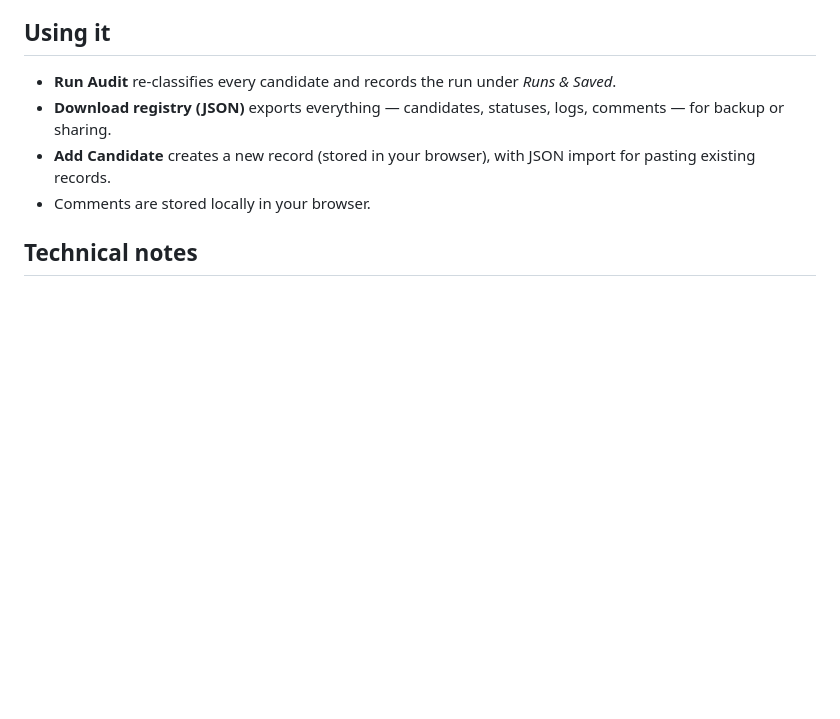
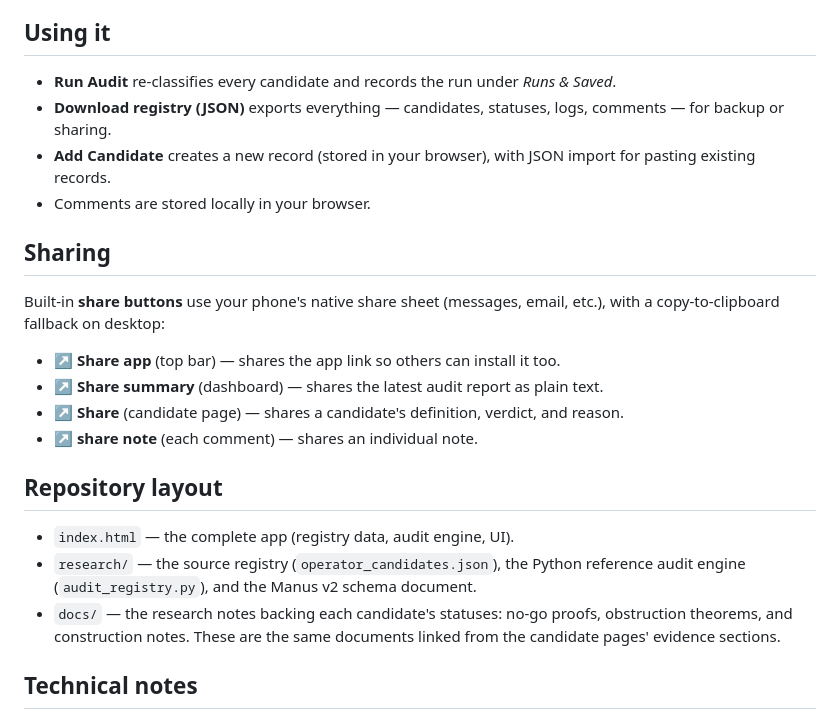
Before and after one commit to 7n7ttz9r65-art/operator-registry, a Markdown page: README.md, the part around the change. GitHub-like rendering; blank space fills up the shorter version.

Commit message:
Document share features and docs/ layout

```diff
--- a/README.md
+++ b/README.md
@@ -38,6 +38,21 @@ The registry ships with 9 seeded candidates (3 REJECTED, 1 CONDITIONAL_SURVIVOR,
 - **Add Candidate** creates a new record (stored in your browser), with JSON import for pasting existing records.
 - Comments are stored locally in your browser.
 
+## Sharing
+
+Built-in **share buttons** use your phone's native share sheet (messages, email, etc.), with a copy-to-clipboard fallback on desktop:
+
+- **↗ Share app** (top bar) — shares the app link so others can install it too.
+- **↗ Share summary** (dashboard) — shares the latest audit report as plain text.
+- **↗ Share** (candidate page) — shares a candidate's definition, verdict, and reason.
+- **↗ share note** (each comment) — shares an individual note.
+
+## Repository layout
+
+- `index.html` — the complete app (registry data, audit engine, UI).
+- `research/` — the source registry (`operator_candidates.json`), the Python reference audit engine (`audit_registry.py`), and the Manus v2 schema document.
+- `docs/` — the research notes backing each candidate's statuses: no-go proofs, obstruction theorems, and construction notes. These are the same documents linked from the candidate pages' evidence sections.
+
 ## Technical notes
 
 - Single-file app: `index.html` contains the registry data, the audit engine (a JavaScript port of the Python reference `audit_operator_registry.py`), and the UI. The engine's verdicts were verified to match the Python reference on all 9 seeded candidates.
```
